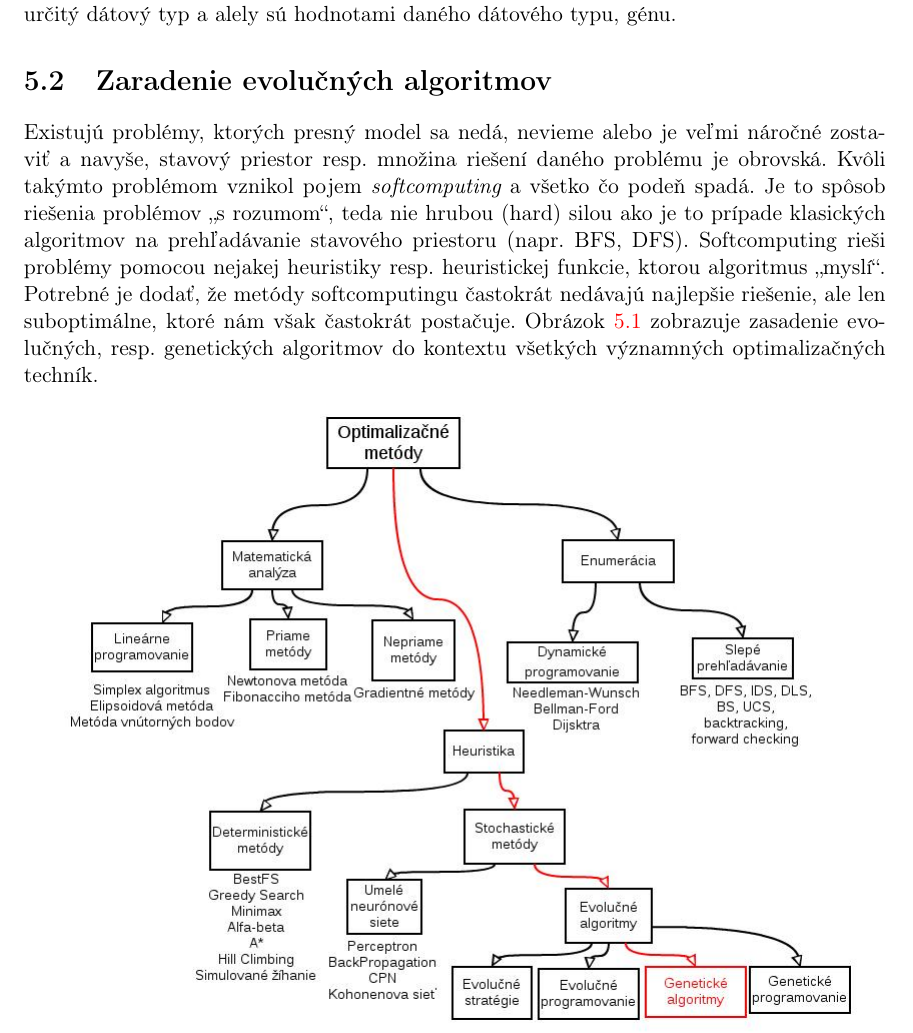
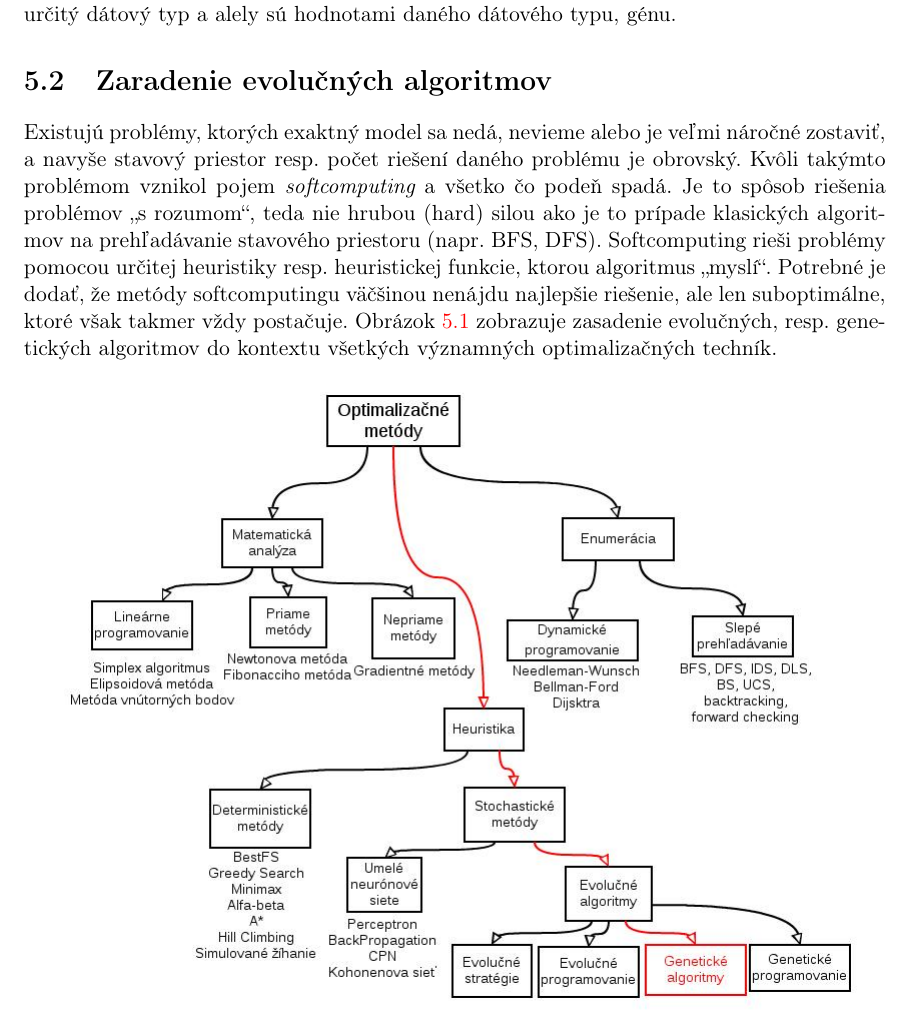
Before and after one commit to Pheox/ca-protein-predictor, a LaTeX thesis (report/projekt.tex, which reads report/ea.tex): part of page 19 of 28, cut so that both start at the same text. Compiled offline with pdfLaTeX; the source files are stored in an older character set and shown here as Unicode.

Commit message:
report minor changes

```diff
--- a/report/ea.tex
+++ b/report/ea.tex
@@ -67,16 +67,16 @@
 %%%%%%%%%%%%%%%%%%%%%%%%%%%%%%%%%
 \section{Zaradenie evolučných algoritmov}
 
-Existujú problémy, ktorých presný model sa nedá, nevieme alebo je veľmi
-náročné zostaviť a~navyše, stavový priestor resp. množina riešení
-daného problému je obrovská.
+Existujú problémy, ktorých exaktný model sa nedá, nevieme alebo je veľmi
+náročné zostaviť, a navyše stavový priestor resp. počet riešení
+daného problému je obrovský.
 Kvôli takýmto problémom vznikol pojem {\it softcomputing} a~všetko čo podeň spadá.
 Je to spôsob riešenia problémov \uvoz{s~rozumom},
 teda nie hrubou (hard) silou ako je to prípade klasických algoritmov
 na~prehľadávanie stavového priestoru (napr. BFS, DFS).
-Softcomputing rieši problémy pomocou nejakej heuristiky resp. heuristickej funkcie, ktorou
-algoritmus \uvoz{myslí}. Potrebné je dodať, že metódy softcomputingu častokrát nedávajú
-najlepšie riešenie, ale len suboptimálne, ktoré nám však častokrát postačuje.
+Softcomputing rieši problémy pomocou určitej heuristiky resp. heuristickej funkcie, ktorou
+algoritmus \uvoz{myslí}. Potrebné je dodať, že metódy softcomputingu väčšinou nenájdu
+najlepšie riešenie, ale len suboptimálne, ktoré však takmer vždy postačuje.
 Obrázok~\ref{obr:ea_classification} zobrazuje zasadenie evolučných, resp. genetických
 algoritmov do~kontextu všetkých významných optimalizačných techník.
 
```
Also changed, not shown: report/projekt.pdf.
